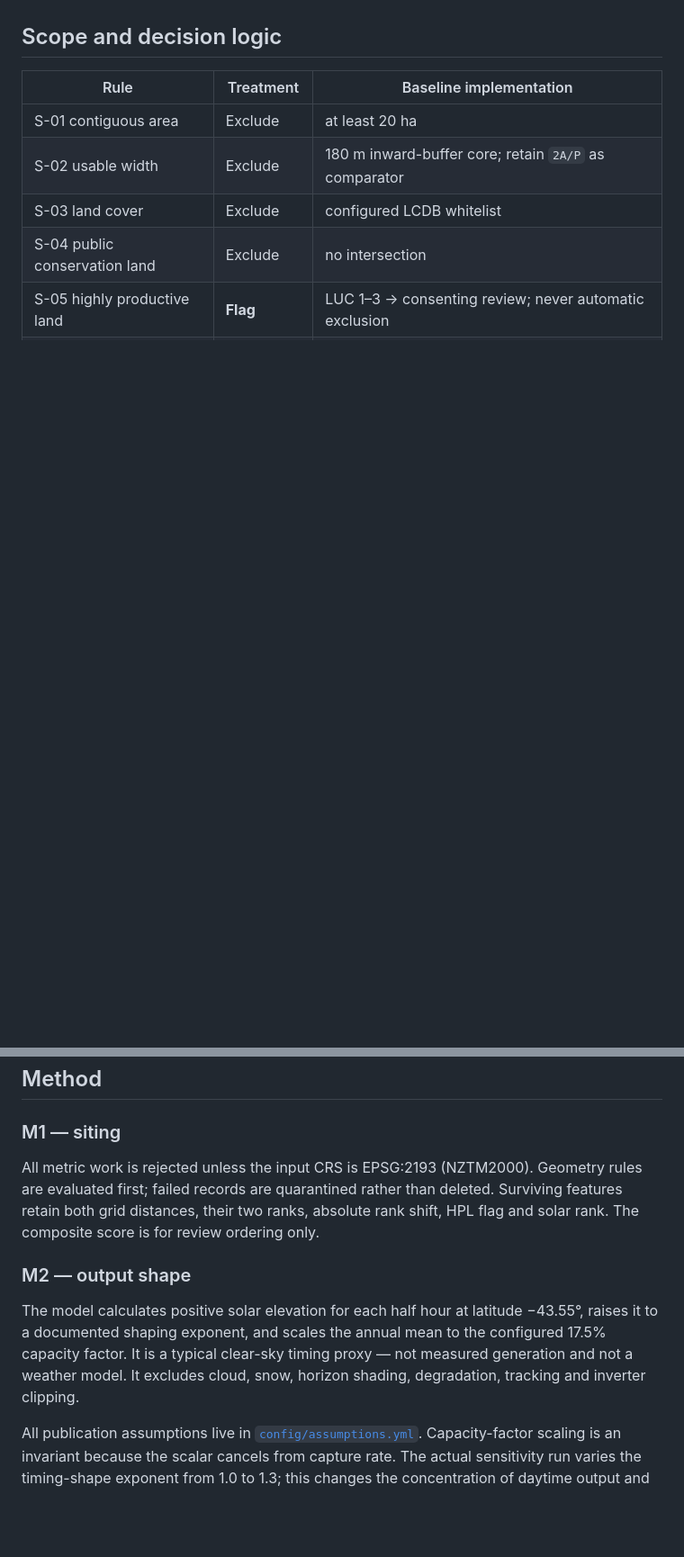
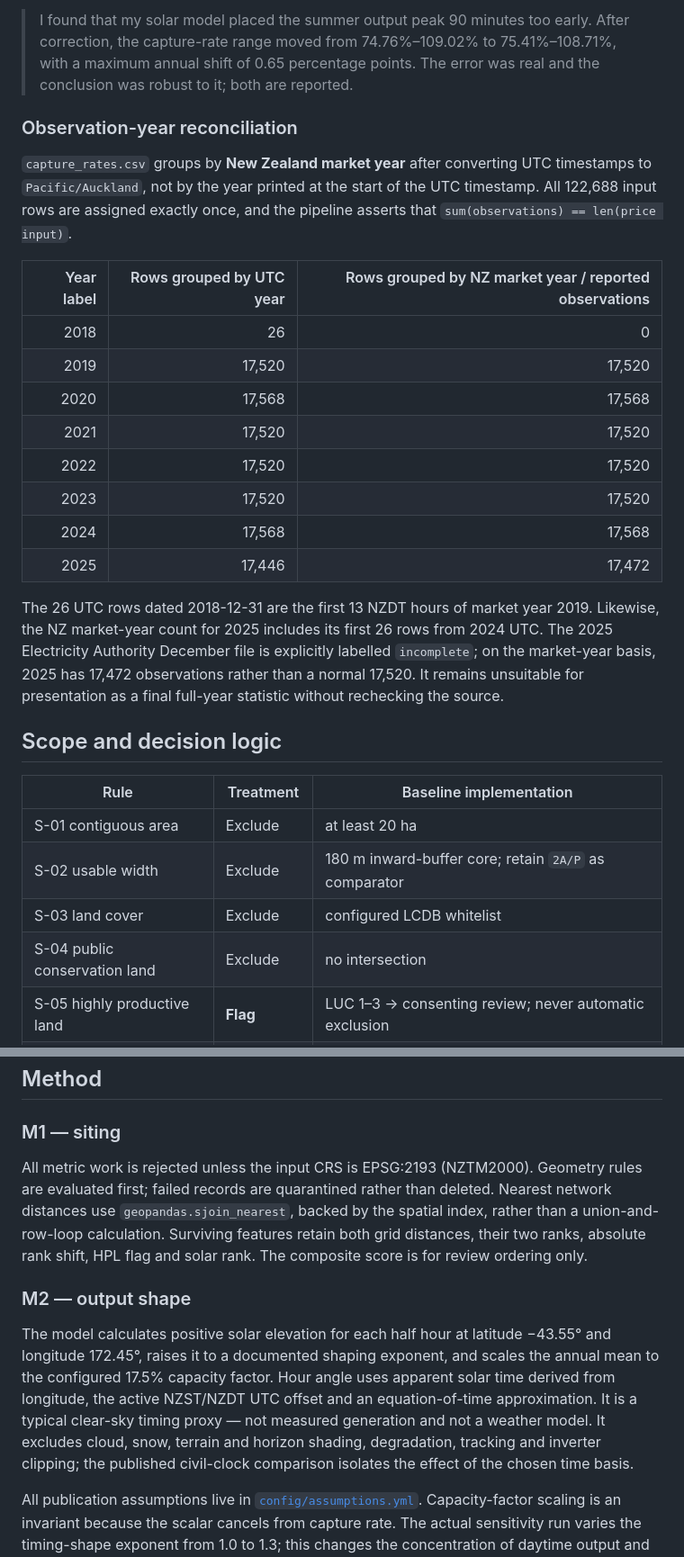
Before and after one commit to Kenchch/nz-solar-siting-screen, a Markdown page: README.md, 2 parts joined by grey strips. Shown at 90% size. GitHub-like rendering; blank space fills up the shorter version.

```diff
--- a/README.md
+++ b/README.md
@@ -20,3 +33,21 @@ The 2025 Electricity Authority December source file is explicitly labelled `inco
+> I found that my solar model placed the summer output peak 90 minutes too early. After correction, the capture-rate range moved from 74.76%–109.02% to 75.41%–108.71%, with a maximum annual shift of 0.65 percentage points. The error was real and the conclusion was robust to it; both are reported.
+
+### Observation-year reconciliation
+
+`capture_rates.csv` groups by **New Zealand market year** after converting UTC timestamps to `Pacific/Auckland`, not by the year printed at the start of the UTC timestamp. All 122,688 input rows are assigned exactly once, and the pipeline asserts that `sum(observations) == len(price input)`.
+
+| Year label | Rows grouped by UTC year | Rows grouped by NZ market year / reported observations |
+|---:|---:|---:|
+| 2018 | 26 | 0 |
+| 2019 | 17,520 | 17,520 |
+| 2020 | 17,568 | 17,568 |
+| 2021 | 17,520 | 17,520 |
+| 2022 | 17,520 | 17,520 |
+| 2023 | 17,520 | 17,520 |
+| 2024 | 17,568 | 17,568 |
+| 2025 | 17,446 | 17,472 |
+
+The 26 UTC rows dated 2018-12-31 are the first 13 NZDT hours of market year 2019. Likewise, the NZ market-year count for 2025 includes its first 26 rows from 2024 UTC. The 2025 Electricity Authority December file is explicitly labelled `incomplete`; on the market-year basis, 2025 has 17,472 observations rather than a normal 17,520. It remains unsuitable for presentation as a final full-year statistic without rechecking the source.
 
 ## Scope and decision logic
 
@@ -45,11 +76,11 @@ This dataset only supplies LUC class, not the full planning test. S-05 is theref
 
 ### M1 — siting
 
-All metric work is rejected unless the input CRS is EPSG:2193 (NZTM2000). Geometry rules are evaluated first; failed records are quarantined rather than deleted. Surviving features retain both grid distances, their two ranks, absolute rank shift, HPL flag and solar rank. The composite score is for review ordering only.
+All metric work is rejected unless the input CRS is EPSG:2193 (NZTM2000). Geometry rules are evaluated first; failed records are quarantined rather than deleted. Nearest network distances use `geopandas.sjoin_nearest`, backed by the spatial index, rather than a union-and-row-loop calculation. Surviving features retain both grid distances, their two ranks, absolute rank shift, HPL flag and solar rank. The composite score is for review ordering only.
 
 ### M2 — output shape
 
-The model calculates positive solar elevation for each half hour at latitude −43.55°, raises it to a documented shaping exponent, and scales the annual mean to the configured 17.5% capacity factor. It is a typical clear-sky timing proxy — not measured generation and not a weather model. It excludes cloud, snow, horizon shading, degradation, tracking and inverter clipping.
+The model calculates positive solar elevation for each half hour at latitude −43.55° and longitude 172.45°, raises it to a documented shaping exponent, and scales the annual mean to the configured 17.5% capacity factor. Hour angle uses apparent solar time derived from longitude, the active NZST/NZDT UTC offset and an equation-of-time approximation. It is a typical clear-sky timing proxy — not measured generation and not a weather model. It excludes cloud, snow, terrain and horizon shading, degradation, tracking and inverter clipping; the published civil-clock comparison isolates the effect of the chosen time basis.
 
 All publication assumptions live in [`config/assumptions.yml`](config/assumptions.yml). Capacity-factor scaling is an invariant because the scalar cancels from capture rate. The actual sensitivity run varies the timing-shape exponent from 1.0 to 1.3; this changes the concentration of daytime output and therefore the measured capture-rate range.
 
```
Also changed, not shown: other parts of README.md (+21 -6 lines), outputs/demo/figures/capture_rate_by_year.png, 12 other files.
